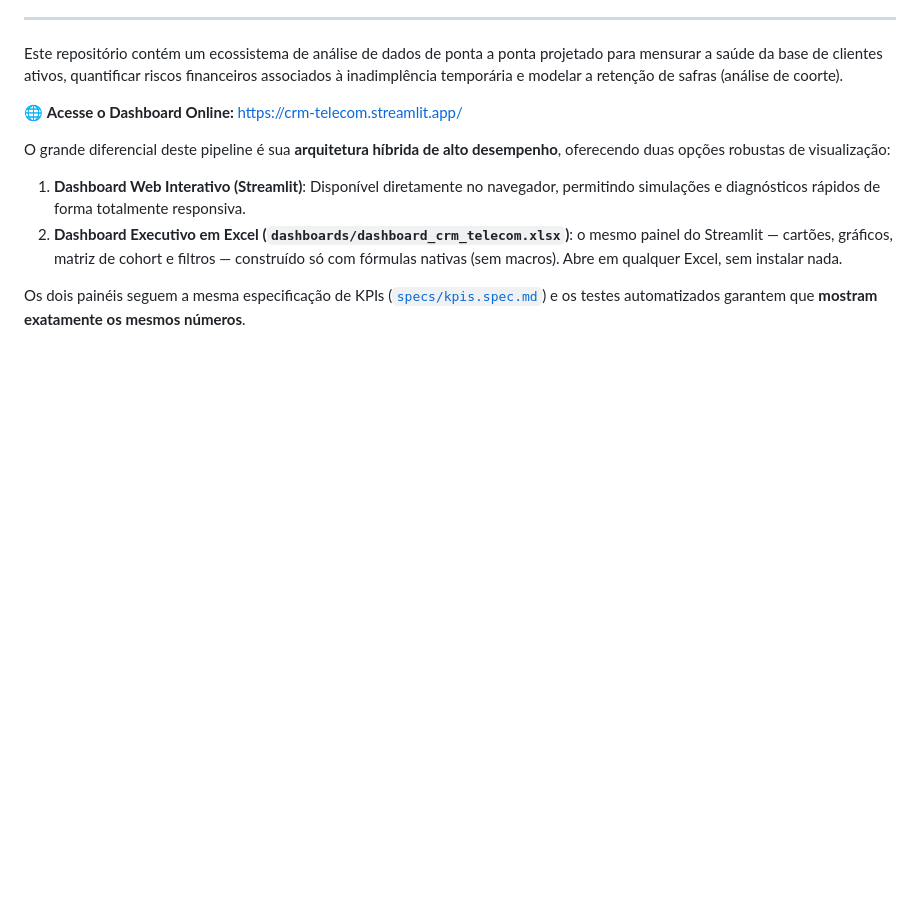
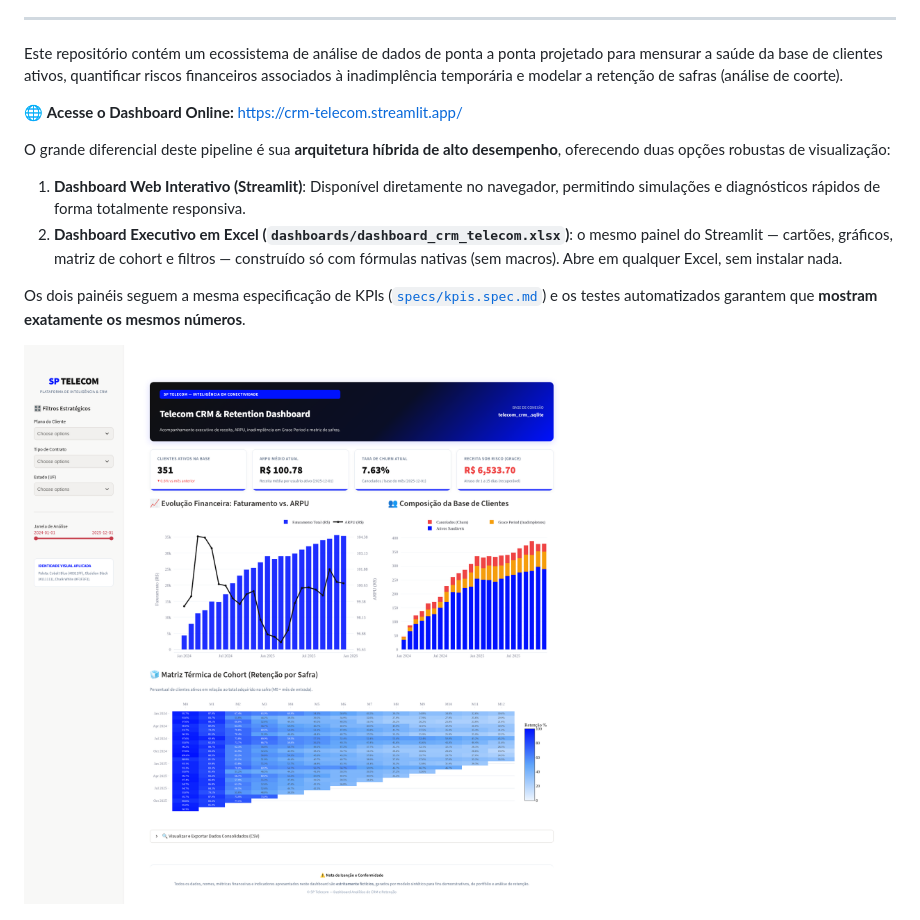
Before and after one commit to pauloavm/crm-telecom-retention-analytics, a Markdown page: README.MD, the part around the change. Drawn GitHub-style; pictures changed too: docs/img/dashboard_streamlit.png (added); blank space fills up the shorter version.

Commit message:
README: adiciona prints do dashboard
Co-Authored-By: Claude Sonnet 5.5 <noreply@anthropic.com>
Claude-Session: https://claude.ai/code/session_017ehrQgTScFxvoUhqQ3vRWd

```diff
--- a/README.MD
+++ b/README.MD
@@ -18,6 +18,8 @@ O grande diferencial deste pipeline é sua **arquitetura híbrida de alto desemp
 2.  **Dashboard Executivo em Excel (`dashboards/dashboard_crm_telecom.xlsx`)**: o mesmo painel do Streamlit — cartões, gráficos, matriz de cohort e filtros — construído só com fórmulas nativas (sem macros). Abre em qualquer Excel, sem instalar nada.
 
 Os dois painéis seguem a mesma especificação de KPIs ([`specs/kpis.spec.md`](specs/kpis.spec.md)) e os testes automatizados garantem que **mostram exatamente os mesmos números**.
+
+![Dashboard Streamlit](docs/img/dashboard_streamlit.png)
 
 ![Dashboard em Excel](docs/img/dashboard_excel.png)
 
```
